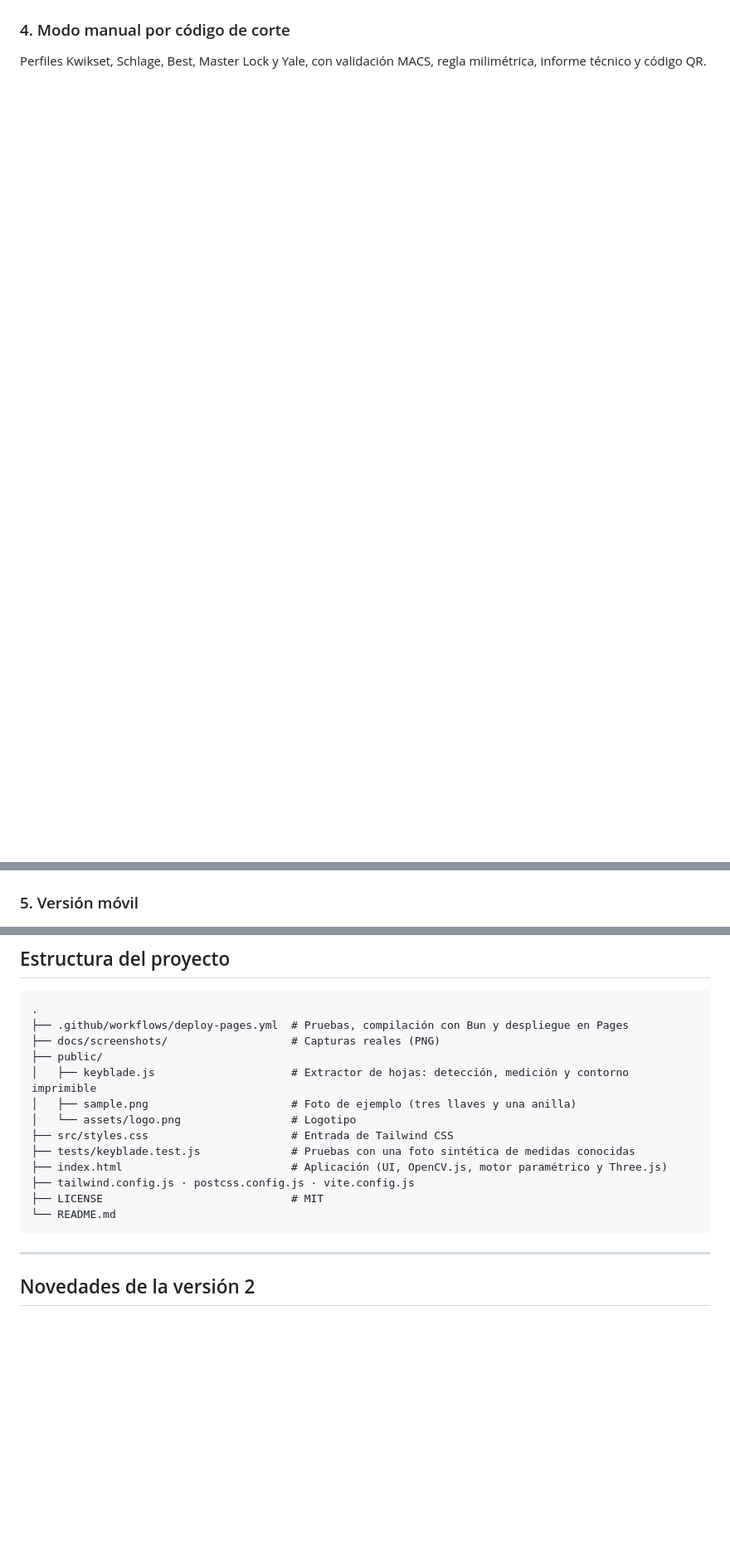
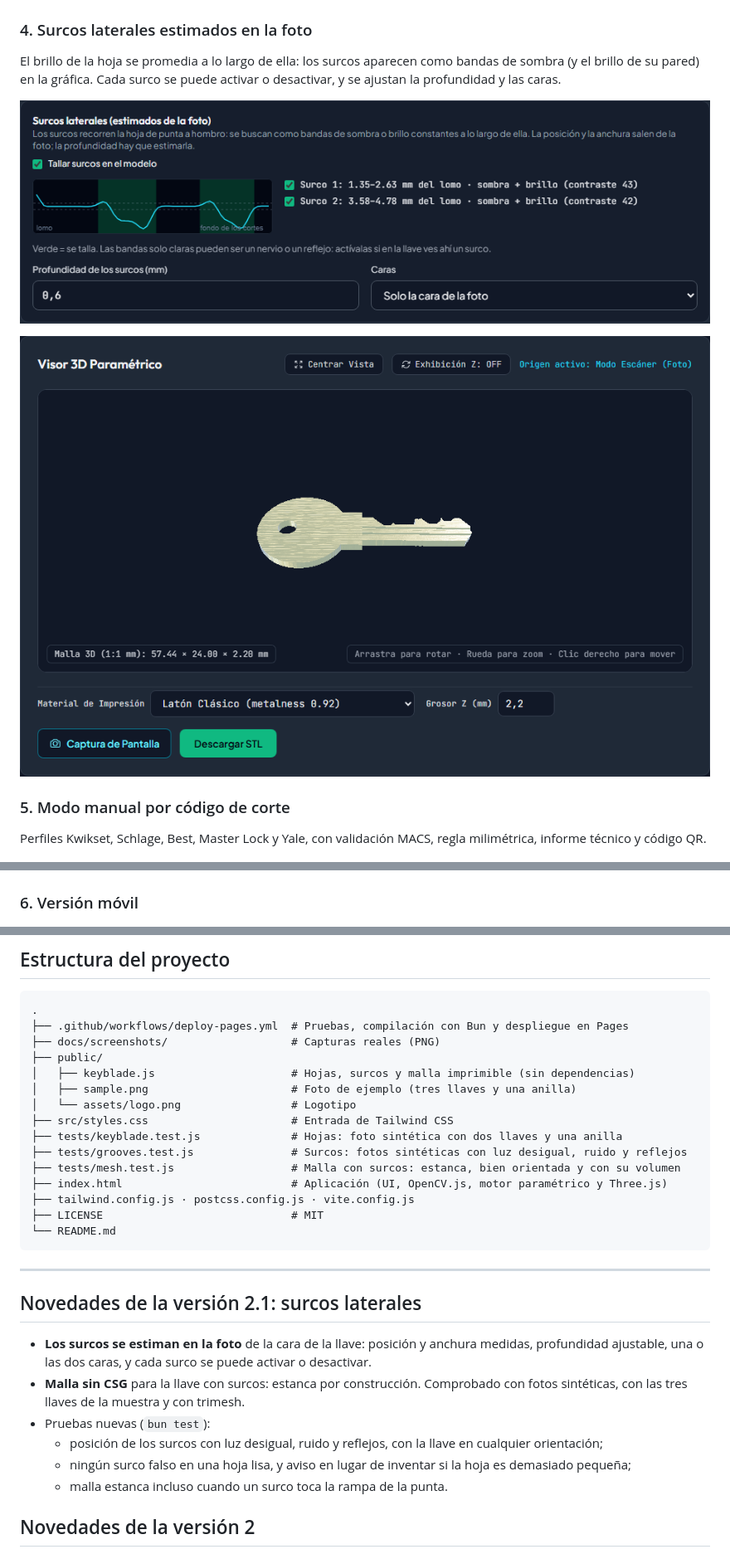
Before and after one commit to unfantasmaenelsistema/KeyForgeWeb, a Markdown page: README.md, 3 parts joined by grey strips. Shown at 83% size. Drawn GitHub-style; pictures changed too: docs/screenshots/06-surcos-panel.png (added), docs/screenshots/07-surcos-3d.png (added); blank space fills up the shorter version.

````diff
--- a/README.md
+++ b/README.md
@@ -31,12 +31,19 @@ Funciona con la llave girada en cualquier ángulo y con brillos del metal.
 
 ![Foto de una llave girada con su hoja detectada](docs/screenshots/03-foto-propia.png)
 
-### 4. Modo manual por código de corte
+### 4. Surcos laterales estimados en la foto
+El brillo de la hoja se promedia a lo largo de ella: los surcos aparecen como bandas de sombra (y el brillo de su pared) en la gráfica. Cada surco se puede activar o desactivar, y se ajustan la profundidad y las caras.
+
+![Panel de surcos con la gráfica del perfil y dos surcos detectados](docs/screenshots/06-surcos-panel.png)
+
+![Modelo 3D con los dos surcos tallados en la hoja](docs/screenshots/07-surcos-3d.png)
+
+### 5. Modo manual por código de corte
 Perfiles Kwikset, Schlage, Best, Master Lock y Yale, con validación MACS, regla milimétrica, informe técnico y código QR.
 
 ![Modo manual con la llave paramétrica, la regla y el visor 3D](docs/screenshots/04-modo-manual.png)
 
-### 5. Versión móvil
+### 6. Versión móvil
 <img src="docs/screenshots/05-movil.png" alt="KeyForge Web en un móvil" width="300" />
 
 ---
@@ -125,11 +148,13 @@ El flujo [`.github/workflows/deploy-pages.yml`](.github/workflows/deploy-pages.y
 ├── .github/workflows/deploy-pages.yml  # Pruebas, compilación con Bun y despliegue en Pages
 ├── docs/screenshots/                   # Capturas reales (PNG)
 ├── public/
-│   ├── keyblade.js                     # Extractor de hojas: detección, medición y contorno imprimible
+│   ├── keyblade.js                     # Hojas, surcos y malla imprimible (sin dependencias)
 │   ├── sample.png                      # Foto de ejemplo (tres llaves y una anilla)
 │   └── assets/logo.png                 # Logotipo
 ├── src/styles.css                      # Entrada de Tailwind CSS
-├── tests/keyblade.test.js              # Pruebas con una foto sintética de medidas conocidas
+├── tests/keyblade.test.js              # Hojas: foto sintética con dos llaves y una anilla
+├── tests/grooves.test.js               # Surcos: fotos sintéticas con luz desigual, ruido y reflejos
+├── tests/mesh.test.js                  # Malla con surcos: estanca, bien orientada y con su volumen
 ├── index.html                          # Aplicación (UI, OpenCV.js, motor paramétrico y Three.js)
 ├── tailwind.config.js · postcss.config.js · vite.config.js
 ├── LICENSE                             # MIT
@@ -137,6 +162,15 @@ El flujo [`.github/workflows/deploy-pages.yml`](.github/workflows/deploy-pages.y
 ```
 
 ---
+
+## Novedades de la versión 2.1: surcos laterales
+
+- **Los surcos se estiman en la foto** de la cara de la llave: posición y anchura medidas, profundidad ajustable, una o las dos caras, y cada surco se puede activar o desactivar.
+- **Malla sin CSG** para la llave con surcos: estanca por construcción. Comprobado con fotos sintéticas, con las tres llaves de la muestra y con trimesh.
+- Pruebas nuevas (`bun test`):
+  - posición de los surcos con luz desigual, ruido y reflejos, con la llave en cualquier orientación;
+  - ningún surco falso en una hoja lisa, y aviso en lugar de inventar si la hoja es demasiado pequeña;
+  - malla estanca incluso cuando un surco toca la rampa de la punta.
 
 ## Novedades de la versión 2
 
````
Also changed, not shown: other parts of README.md (+18 -2 lines), 4 other files.
